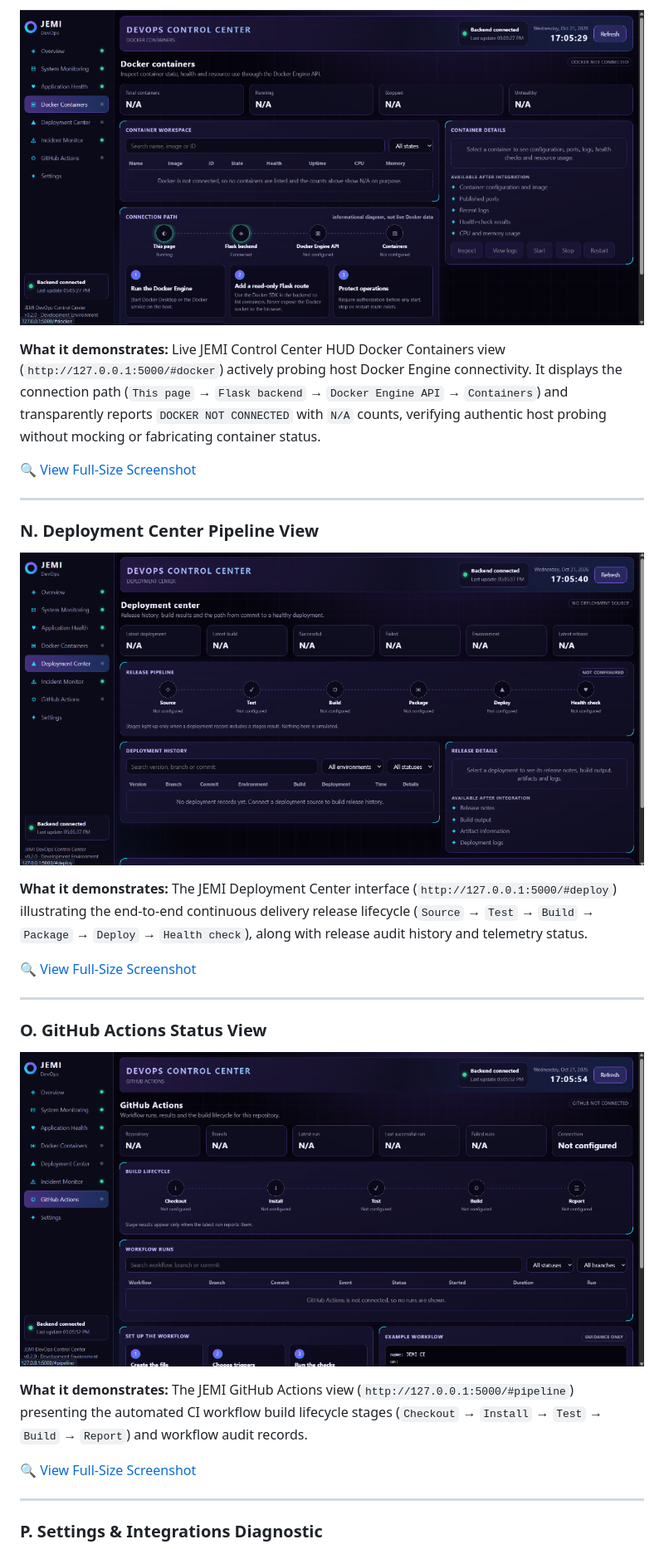
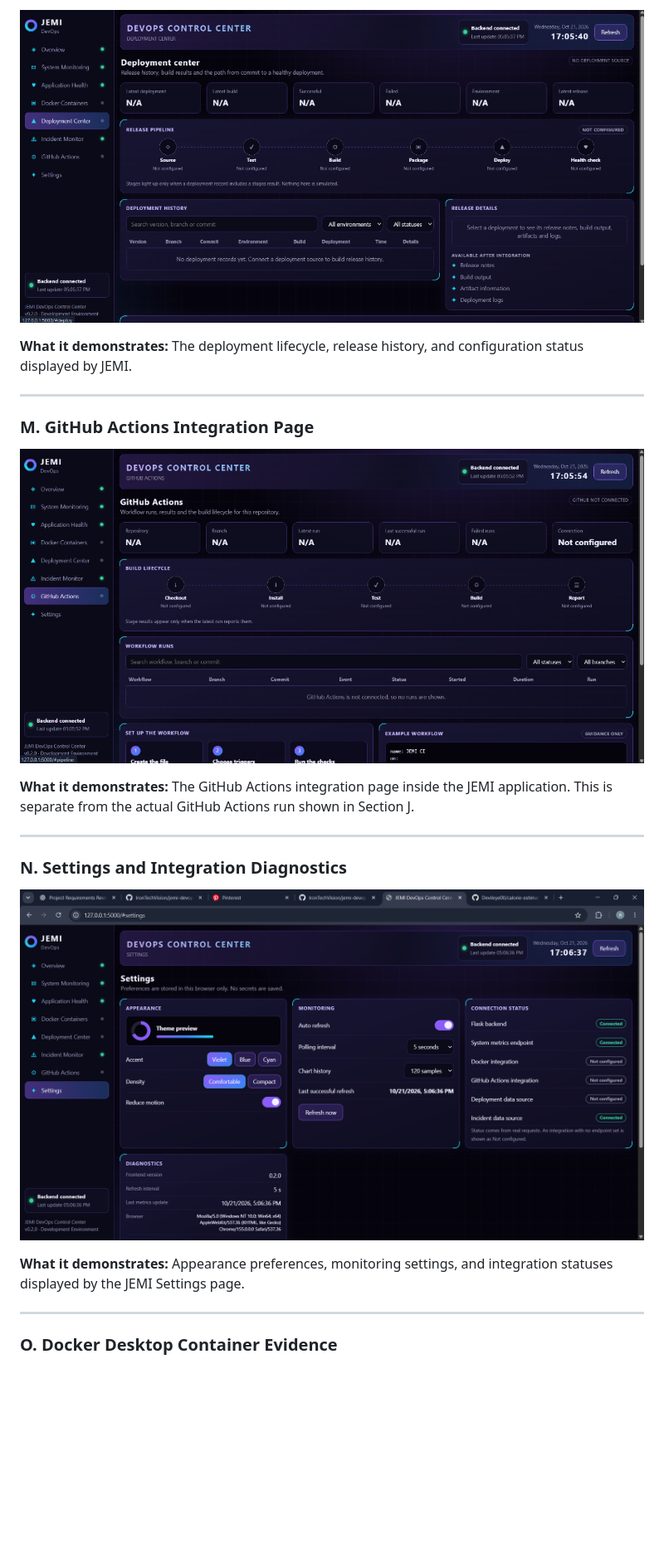
Before and after one commit to IronTechVision/jemi-devops-control-center, a Markdown page: README.md, the part around one of its changes. Shown at 83% size. Drawn GitHub-style; blank space fills up the shorter version.

```diff
--- a/README.md
+++ b/README.md
@@ -650,31 +621,25 @@ This visual gallery presents verified evidence captures from the running applica
 
-[![Docker Engine Integration Audit](screenshots/11_docker_containers.png)](screenshots/11_docker_containers.png)
+![JEMI Deployment Center](screenshots/12_deployment_center.png)
 
-**What it demonstrates:** Live JEMI Control Center HUD Docker Containers view (`http://127.0.0.1:5000/#docker`) actively probing host Docker Engine connectivity. It displays the connection path (`This page` &rarr; `Flask backend` &rarr; `Docker Engine API` &rarr; `Containers`) and transparently reports `DOCKER NOT CONNECTED` with `N/A` counts, verifying authentic host probing without mocking or fabricating container status.
-
-[🔍 View Full-Size Screenshot](screenshots/11_docker_containers.png)
+**What it demonstrates:** The deployment lifecycle, release history, and configuration status displayed by JEMI.
 
 ---
 
-### N. Deployment Center Pipeline View
+### M. GitHub Actions Integration Page
 
-[![Deployment Center Pipeline View](screenshots/12_deployment_center.png)](screenshots/12_deployment_center.png)
+![JEMI GitHub Actions Integration](screenshots/13_github_actions_page.png)
 
-**What it demonstrates:** The JEMI Deployment Center interface (`http://127.0.0.1:5000/#deploy`) illustrating the end-to-end continuous delivery release lifecycle (`Source` &rarr; `Test` &rarr; `Build` &rarr; `Package` &rarr; `Deploy` &rarr; `Health check`), along with release audit history and telemetry status.
-
-[🔍 View Full-Size Screenshot](screenshots/12_deployment_center.png)
+**What it demonstrates:** The GitHub Actions integration page inside the JEMI application. This is separate from the actual GitHub Actions run shown in Section J.
 
 ---
 
-### O. GitHub Actions Status View
+### N. Settings and Integration Diagnostics
 
-[![GitHub Actions Status View](screenshots/13_github_actions_page.png)](screenshots/13_github_actions_page.png)
+![JEMI Settings and Integration Diagnostics](screenshots/14_settings_integrations.png)
 
-**What it demonstrates:** The JEMI GitHub Actions view (`http://127.0.0.1:5000/#pipeline`) presenting the automated CI workflow build lifecycle stages (`Checkout` &rarr; `Install` &rarr; `Test` &rarr; `Build` &rarr; `Report`) and workflow audit records.
-
-[🔍 View Full-Size Screenshot](screenshots/13_github_actions_page.png)
+**What it demonstrates:** Appearance preferences, monitoring settings, and integration statuses displayed by the JEMI Settings page.
 
 ---
 
-### P. Settings & Integrations Diagnostic
+### O. Docker Desktop Container Evidence
 
```
Also changed, not shown: other parts of README.md (+82 -62 lines).
